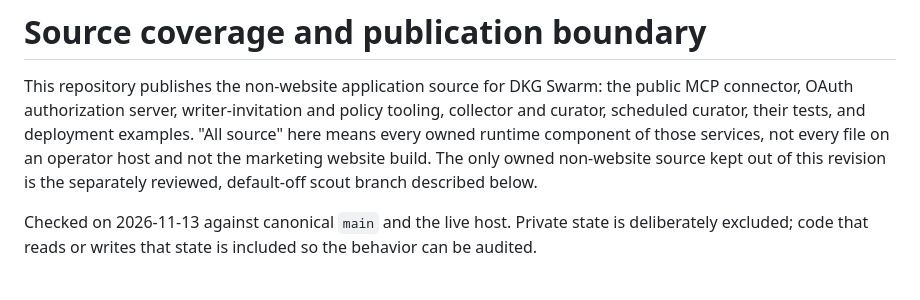
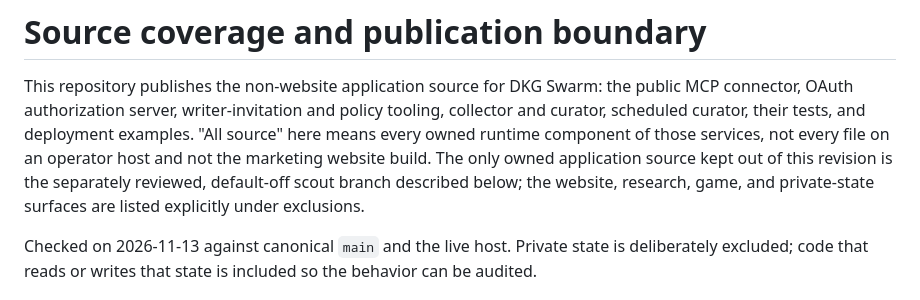
Before and after one commit to brxtrac/dkgswarm, a Markdown page: docs/source-coverage.md, the part around the change. GitHub-like rendering.

Commit message:
State the excluded website and research surfaces explicitly

```diff
--- a/docs/source-coverage.md
+++ b/docs/source-coverage.md
@@ -4,8 +4,9 @@ This repository publishes the non-website application source for DKG Swarm: the
 connector, OAuth authorization server, writer-invitation and policy tooling, collector and
 curator, scheduled curator, their tests, and deployment examples. "All source" here means
 every owned runtime component of those services, not every file on an operator host and not
-the marketing website build. The only owned non-website source kept out of this revision is
-the separately reviewed, default-off scout branch described below.
+the marketing website build. The only owned application source kept out of this revision is
+the separately reviewed, default-off scout branch described below; the website, research,
+game, and private-state surfaces are listed explicitly under exclusions.
 
 Checked on 2026-11-13 against canonical `main` and the live host. Private state is
 deliberately excluded; code that reads or writes that state is included so the behavior can
```
